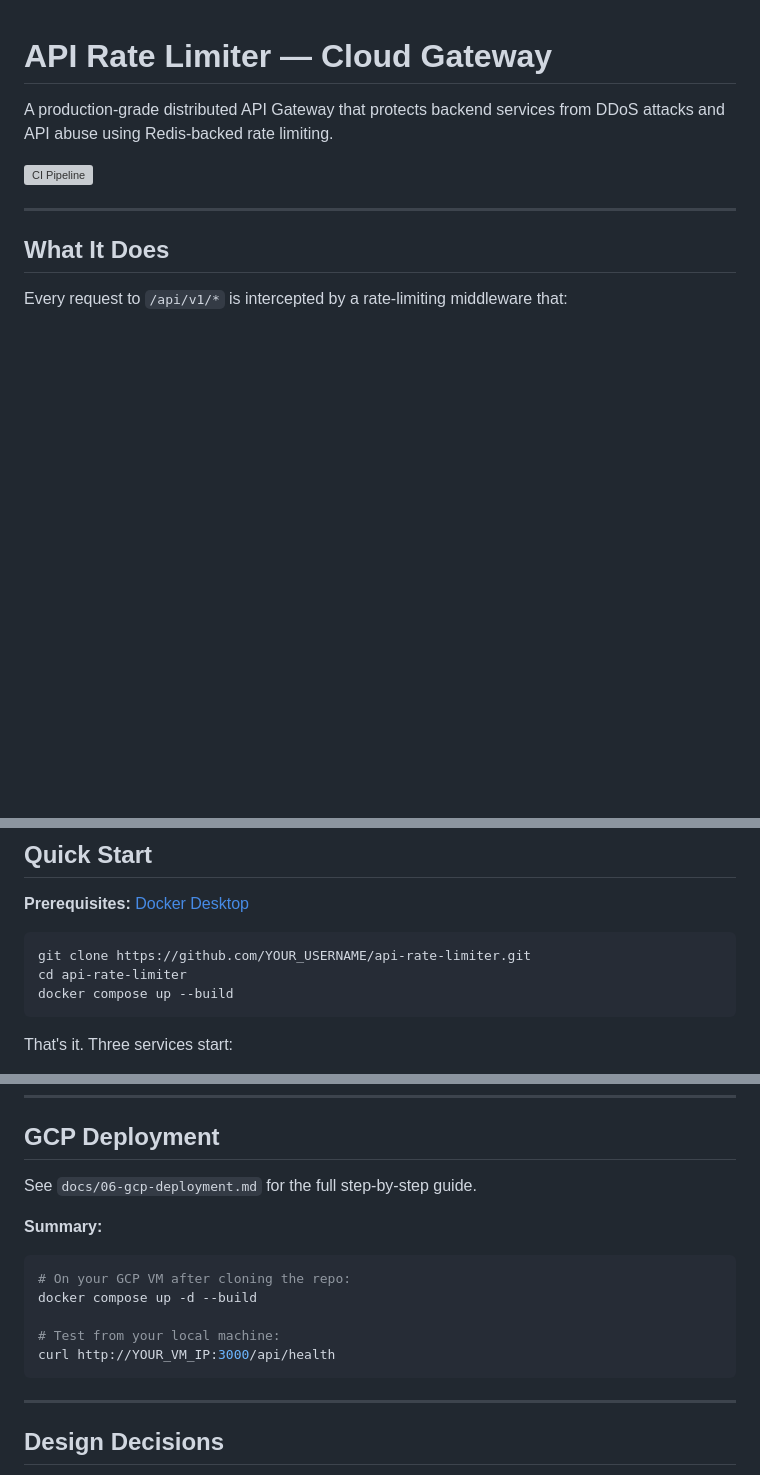
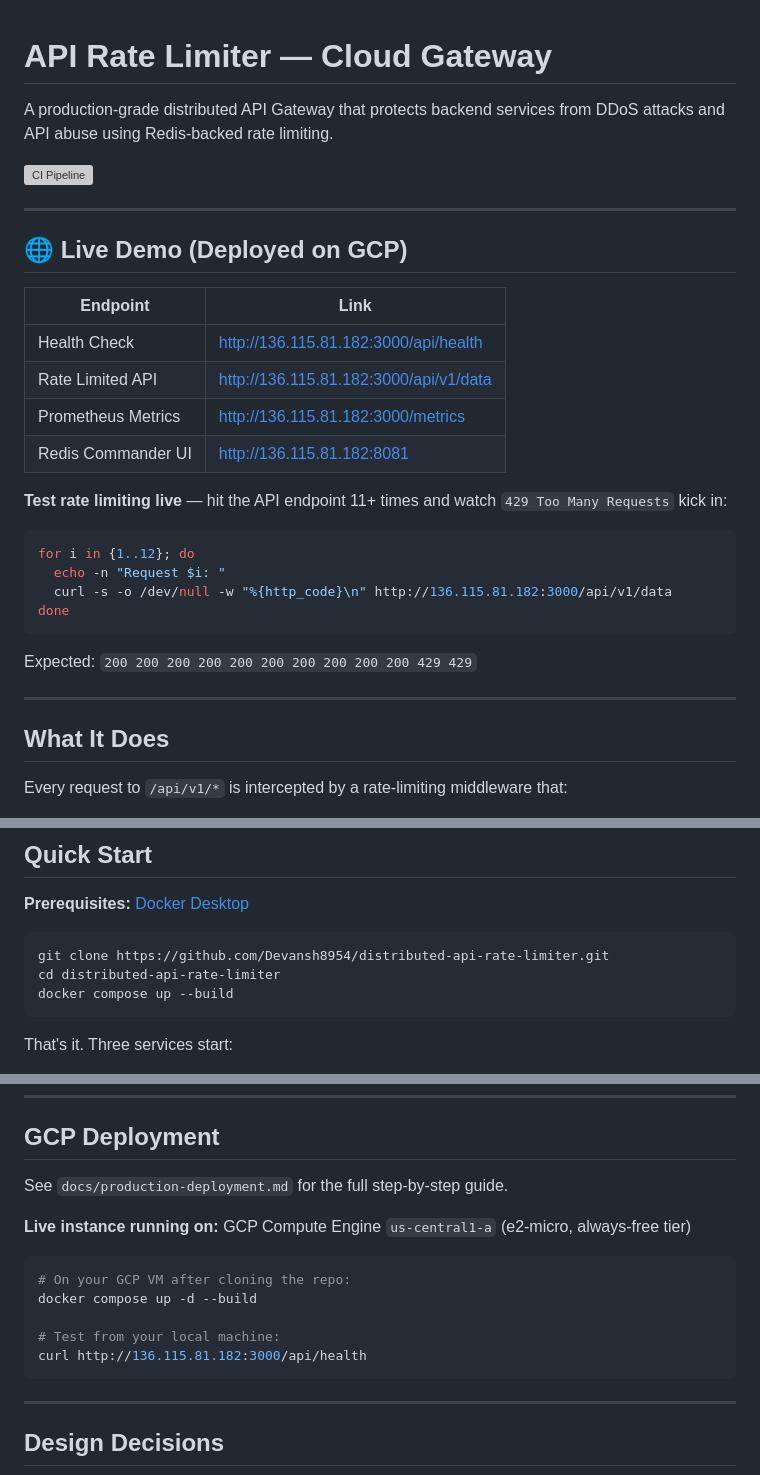
Before and after one commit to Devansh8954/distributed-api-rate-limiter, a Markdown page: README.md, 3 parts joined by grey strips. GitHub-like rendering; blank space fills up the shorter version; grey boxes are pictures that could not be loaded.

Commit message:
docs: add live GCP demo URLs and fix repo links

````diff
--- a/README.md
+++ b/README.md
@@ -2,7 +2,27 @@
 
 A production-grade distributed API Gateway that protects backend services from DDoS attacks and API abuse using Redis-backed rate limiting.
 
-[![CI Pipeline](https://github.com/YOUR_USERNAME/api-rate-limiter/actions/workflows/ci.yml/badge.svg)](https://github.com/YOUR_USERNAME/api-rate-limiter/actions)
+[![CI Pipeline](https://github.com/Devansh8954/distributed-api-rate-limiter/actions/workflows/ci.yml/badge.svg)](https://github.com/Devansh8954/distributed-api-rate-limiter/actions)
+
+---
+
+## 🌐 Live Demo (Deployed on GCP)
+
+| Endpoint | Link |
+|---|---|
+| Health Check | http://136.115.81.182:3000/api/health |
+| Rate Limited API | http://136.115.81.182:3000/api/v1/data |
+| Prometheus Metrics | http://136.115.81.182:3000/metrics |
+| Redis Commander UI | http://136.115.81.182:8081 |
+
+**Test rate limiting live** — hit the API endpoint 11+ times and watch `429 Too Many Requests` kick in:
+```bash
+for i in {1..12}; do
+  echo -n "Request $i: "
+  curl -s -o /dev/null -w "%{http_code}\n" http://136.115.81.182:3000/api/v1/data
+done
+```
+Expected: `200 200 200 200 200 200 200 200 200 200 429 429`
 
 ---
 
@@ -57,8 +77,8 @@ Client → Express Gateway → Rate Limiter Middleware → Redis
 **Prerequisites:** [Docker Desktop](https://www.docker.com/products/docker-desktop)
 
 ```bash
-git clone https://github.com/YOUR_USERNAME/api-rate-limiter.git
-cd api-rate-limiter
+git clone https://github.com/Devansh8954/distributed-api-rate-limiter.git
+cd distributed-api-rate-limiter
 docker compose up --build
 ```
 
@@ -251,15 +271,16 @@ The `docs/` folder contains complete learning materials:
 
 ## GCP Deployment
 
-See `docs/06-gcp-deployment.md` for the full step-by-step guide.
+See `docs/production-deployment.md` for the full step-by-step guide.
 
-**Summary:**
+**Live instance running on:** GCP Compute Engine `us-central1-a` (e2-micro, always-free tier)
+
 ```bash
 # On your GCP VM after cloning the repo:
 docker compose up -d --build
 
 # Test from your local machine:
-curl http://YOUR_VM_IP:3000/api/health
+curl http://136.115.81.182:3000/api/health
 ```
 
 ---
````
